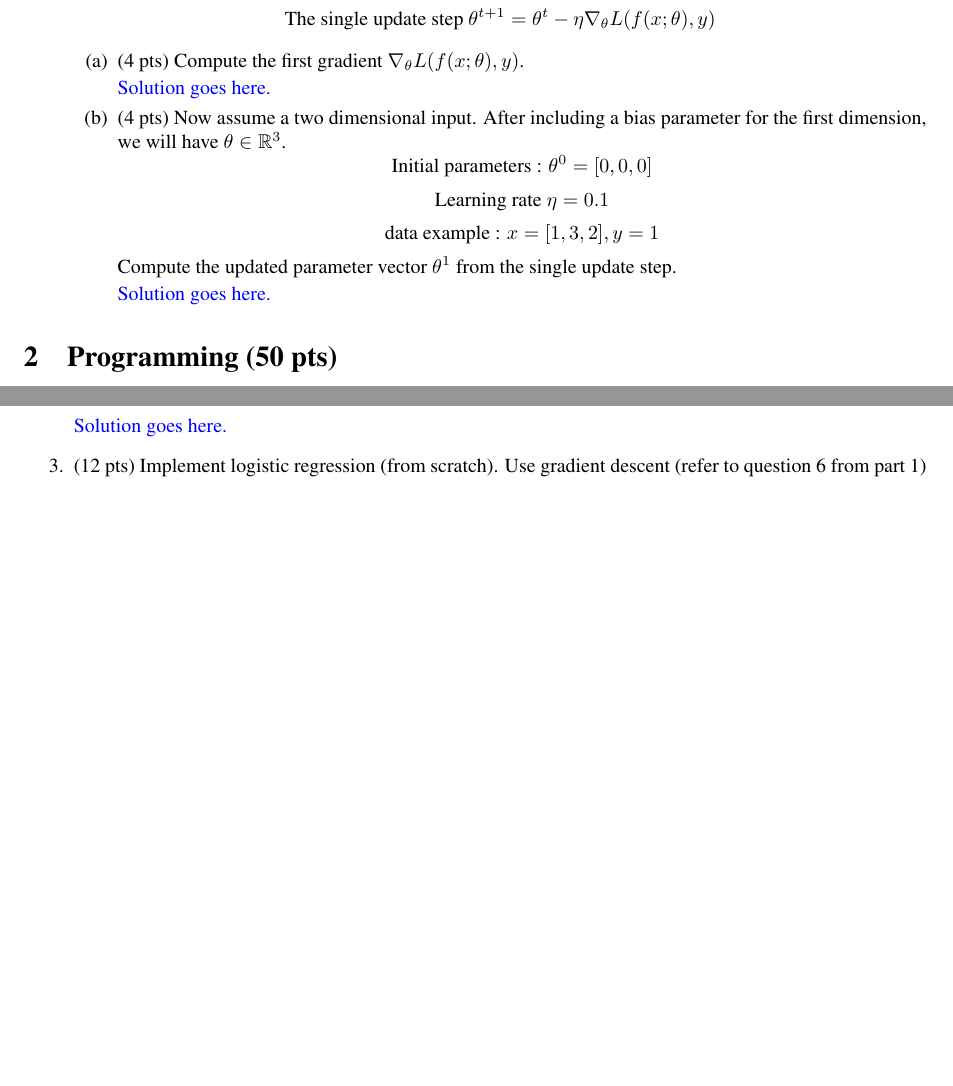
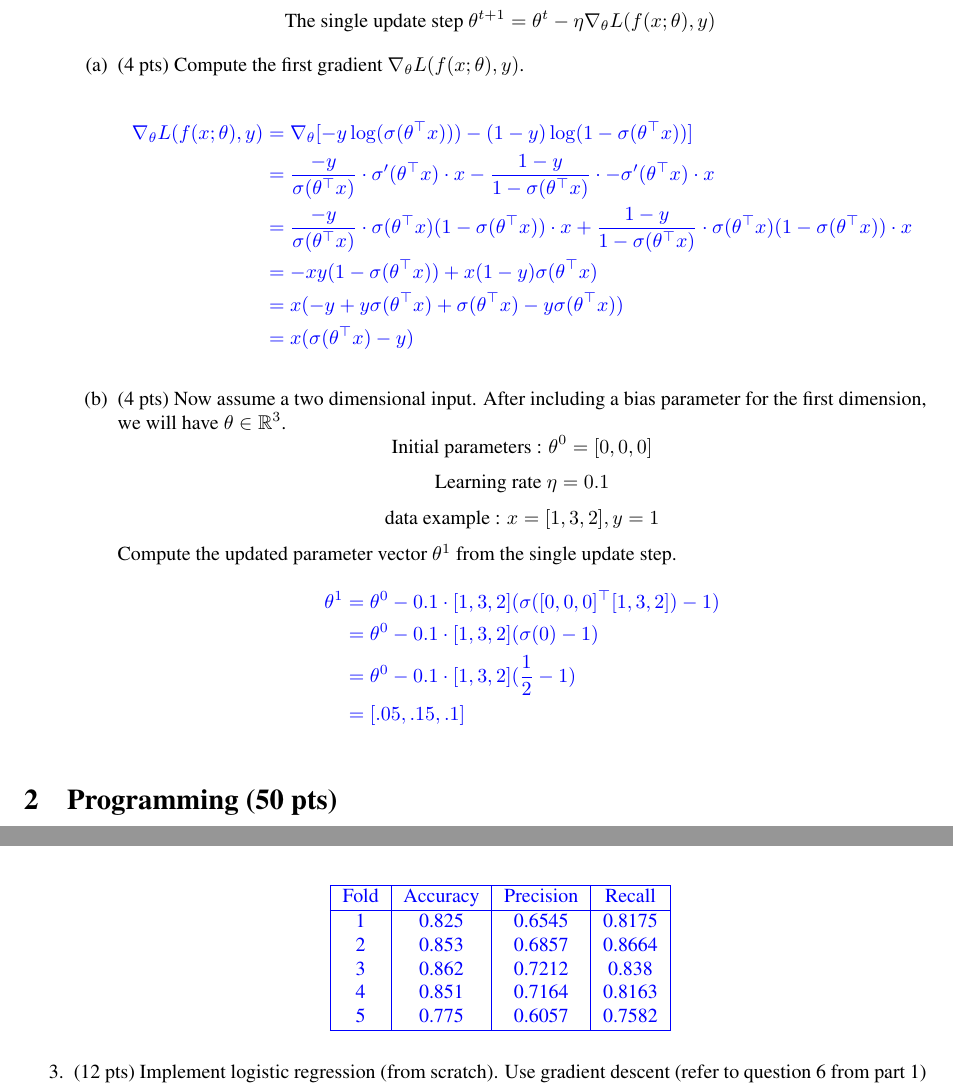
Before and after one commit to ryanyee3/CS760_Machine_Learning, a LaTeX problem sheet (homework3/write_up/hw3.tex): two parts of pages 4 and 5 of 6 before the commit and two parts of pages 4 and 6 of 6 after it, joined at a grey line, cut so that both start at the same text, the shorter picture padded with empty space. The pictures show the PDF file homework3/write_up/hw3.pdf that the author committed with the source.

Commit message:
answered q6

```diff
--- a/homework3/write_up/hw3.tex
+++ b/homework3/write_up/hw3.tex
@@ -334,4 +334,6 @@ $$\text{The single update step } \theta^{t+1} = \theta^{t} - \eta \nabla_{\theta
 \begin{enumerate}
 	\item (4 pts) Compute the first gradient $\nabla_{\theta} L(f(x;\theta), y)$.
 
-	\begin{soln}  Solution goes here. \end{soln}
+	\begin{soln}
+		$$
+		\begin{aligned}
@@ -338,3 +348,4 @@ $$\text{The single update step } \theta^{t+1} = \theta^{t} - \eta \nabla_{\theta
+	\end{soln}
 
 	\item (4 pts)
  Now assume a two dimensional input. After including a bias parameter for the first dimension, we will have $\theta\in\mathbb{R}^3$.
@@ -343,4 +354,6 @@ $$ \text{Learning rate }\eta=0.1$$
 $$ \text{data example : } x=[1, 3, 2], y=1$$
 Compute the updated parameter vector $\theta^{1}$ from the single update step.
 
-	\begin{soln}  Solution goes here. \end{soln}
+	\begin{soln}
+		$$
+		\begin{aligned}
@@ -347,3 +366,4 @@ Compute the updated parameter vector $\theta^{1}$ from the single update step.
+	\end{soln}
 \end{enumerate}
 \end{enumerate}
 
@@ -391,7 +411,21 @@ Compute the updated parameter vector $\theta^{1}$ from the single update step.
 
 	\item (8 pts) Implement 1NN, Run 5-fold cross validation. Report accuracy, precision, and recall in each fold.
 
-	\begin{soln}  Solution goes here. \end{soln}
+	\begin{soln}
+		\begin{center}
+			\begin{tabular}{|c|c|c|c|}
+				\hline
+				Fold & Accuracy & Precision & Recall \\
+				\hline
+				1  &  0.825  &  0.6545  &  0.8175  \\
+				2  &  0.853  &  0.6857  &  0.8664  \\
+				3  &  0.862  &  0.7212  &  0.838  \\
+				4  &  0.851  &  0.7164  &  0.8163  \\
+				5  &  0.775  &  0.6057  &  0.7582  \\
+				\hline
+			\end{tabular}
+		\end{center}
+	\end{soln}
 
 	\item (12 pts) Implement logistic regression (from scratch). Use gradient descent (refer to question 6 from part 1) to find the optimal parameters. You may need to tune your learning rate to find a good optimum. Run 5-fold cross validation. Report accuracy, precision, and recall in each fold.
 
```
Also changed, not shown: homework3/write_up/hw3.pdf, homework3/write_up/hw3.tex (14 more changed lines).
